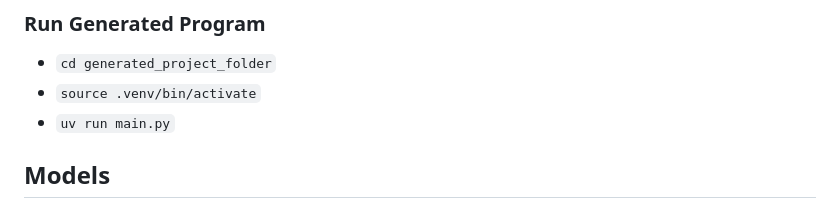
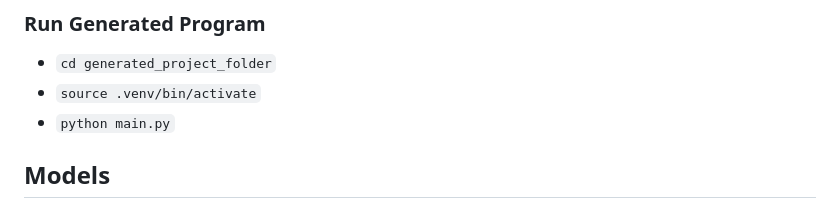
Before and after one commit to truemagic-coder/nemo-agent, a Markdown page: README.md, the part around the change. Rendered like a GitHub page.

```diff
--- a/README.md
+++ b/README.md
@@ -95,7 +95,7 @@ https://github.com/user-attachments/assets/51cf6ad1-196c-44ab-99ba-0035365f1bbd
 ### Run Generated Program
 * `cd generated_project_folder`
 * `source .venv/bin/activate`
-* `uv run main.py`
+* `python main.py`
 
 ## Models
 * `ollama` is `mistral-nemo`
```
